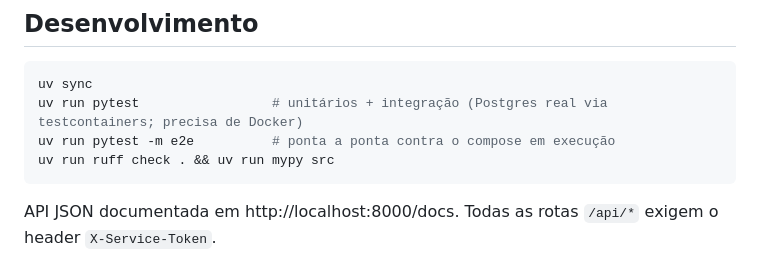
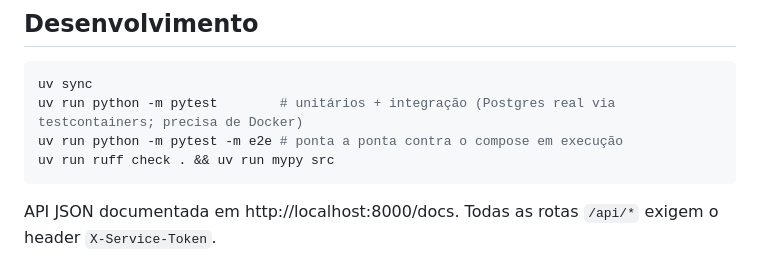
Before and after one commit to JooaBaarbosa/giro, a Markdown page: README.md, the part around the change. Rendered like a GitHub page.

Commit message:
docs: roda o pytest via python -m (o executável pytest.exe pode ser bloqueado no Windows)
Co-Authored-By: Claude Opus 5.5 <noreply@anthropic.com>

````diff
--- a/README.md
+++ b/README.md
@@ -100,8 +100,8 @@ Siga [docs/whatsapp-setup.md](docs/whatsapp-setup.md) (conta Meta, número de te
 
 ```bash
 uv sync
-uv run pytest                 # unitários + integração (Postgres real via testcontainers; precisa de Docker)
-uv run pytest -m e2e          # ponta a ponta contra o compose em execução
+uv run python -m pytest        # unitários + integração (Postgres real via testcontainers; precisa de Docker)
+uv run python -m pytest -m e2e # ponta a ponta contra o compose em execução
 uv run ruff check . && uv run mypy src
 ```
 
````
